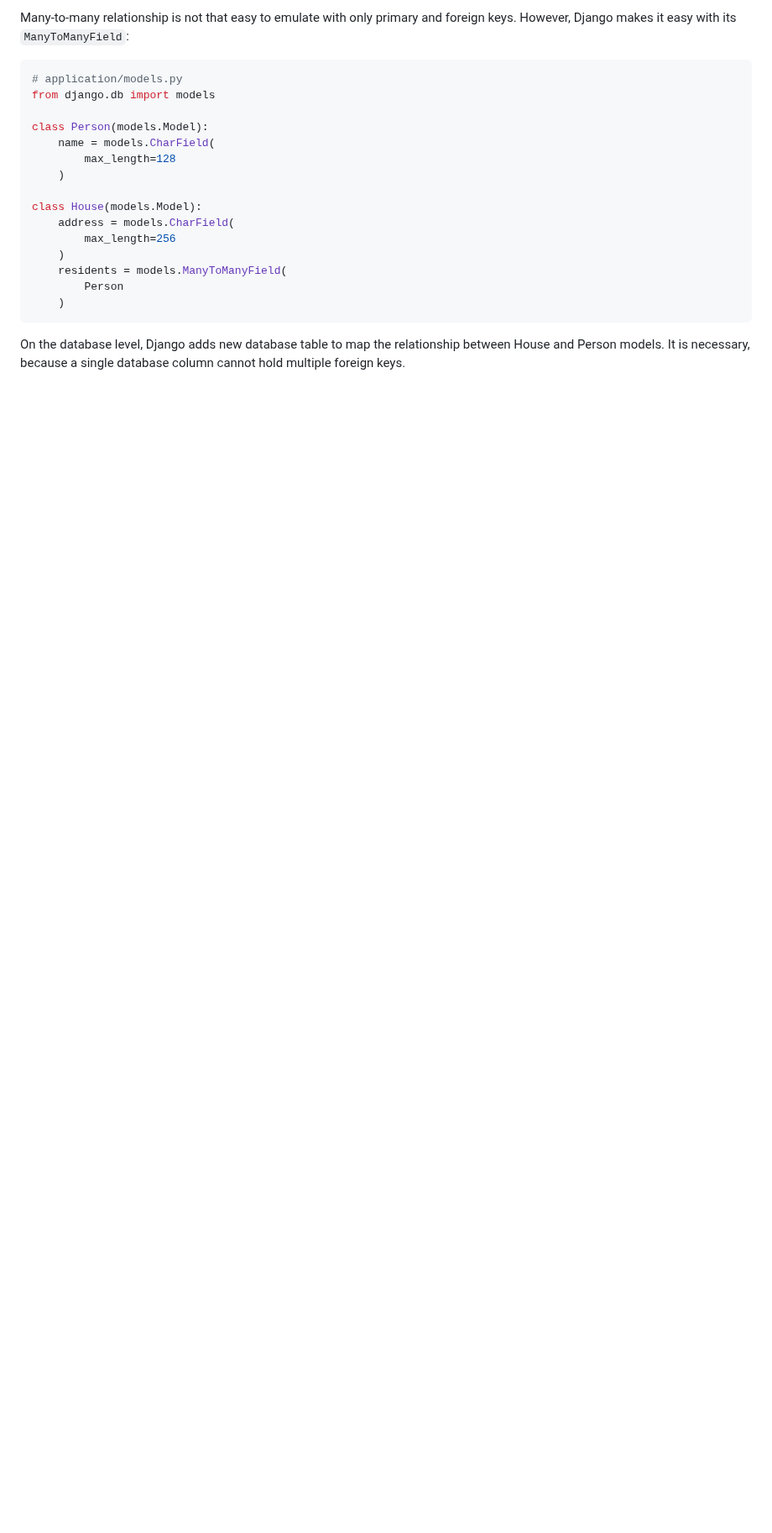
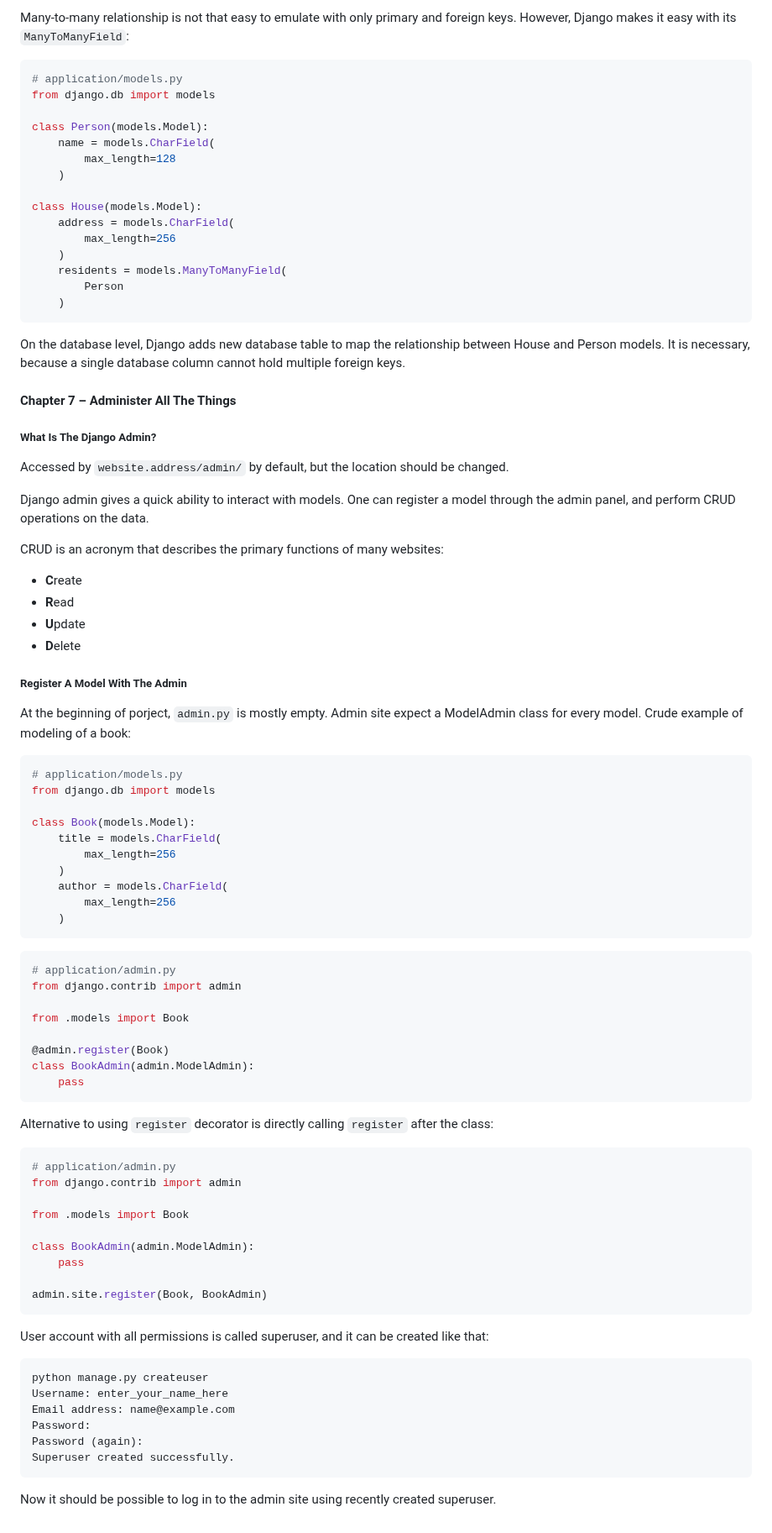
Before and after one commit to VedVid/learning-django, a Markdown page: understand-django/notes/notes.md, the part around the change. Shown at 84% size. GitHub-like rendering; blank space fills up the shorter version.

Commit message:
Creating superuser to access admin panel

````diff
--- a/understand-django/notes/notes.md
+++ b/understand-django/notes/notes.md
@@ -1179,3 +1179,68 @@ class House(models.Model):
 ```
 
 On the database level, Django adds new database table to map the relationship between House and Person models. It is necessary, because a single database column cannot hold multiple foreign keys.
+
+#### Chapter 7 – Administer All The Things
+
+##### What Is The Django Admin?
+
+Accessed by `website.address/admin/` by default, but the location should be changed.
+
+Django admin gives a quick ability to interact with models. One can register a model through the admin panel, and perform CRUD operations on the data.
+
+CRUD is an acronym that describes the primary functions of many websites:
+* **C**reate
+* **R**ead
+* **U**pdate
+* **D**elete
+
+##### Register A Model With The Admin
+
+At the beginning of porject, `admin.py` is mostly empty. Admin site expect a ModelAdmin class for every model.
+Crude example of modeling of a book:
+```python
+# application/models.py
+from django.db import models
+
+class Book(models.Model):
+    title = models.CharField(
+	    max_length=256
+	)
+	author = models.CharField(
+	    max_length=256
+	)
+```
+```python
+# application/admin.py
+from django.contrib import admin
+
+from .models import Book
+
+@admin.register(Book)
+class BookAdmin(admin.ModelAdmin):
+    pass
+```
+
+Alternative to using `register` decorator is directly calling `register` after the class:
+```python
+# application/admin.py
+from django.contrib import admin
+
+from .models import Book
+
+class BookAdmin(admin.ModelAdmin):
+    pass
+
+admin.site.register(Book, BookAdmin)
+```
+
+User account with all permissions is called superuser, and it can be created like that:
+```
+python manage.py createuser
+Username: enter_your_name_here
+Email address: name@example.com
+Password:
+Password (again):
+Superuser created successfully.
+```
+Now it should be possible to log in to the admin site using recently created superuser.
````
